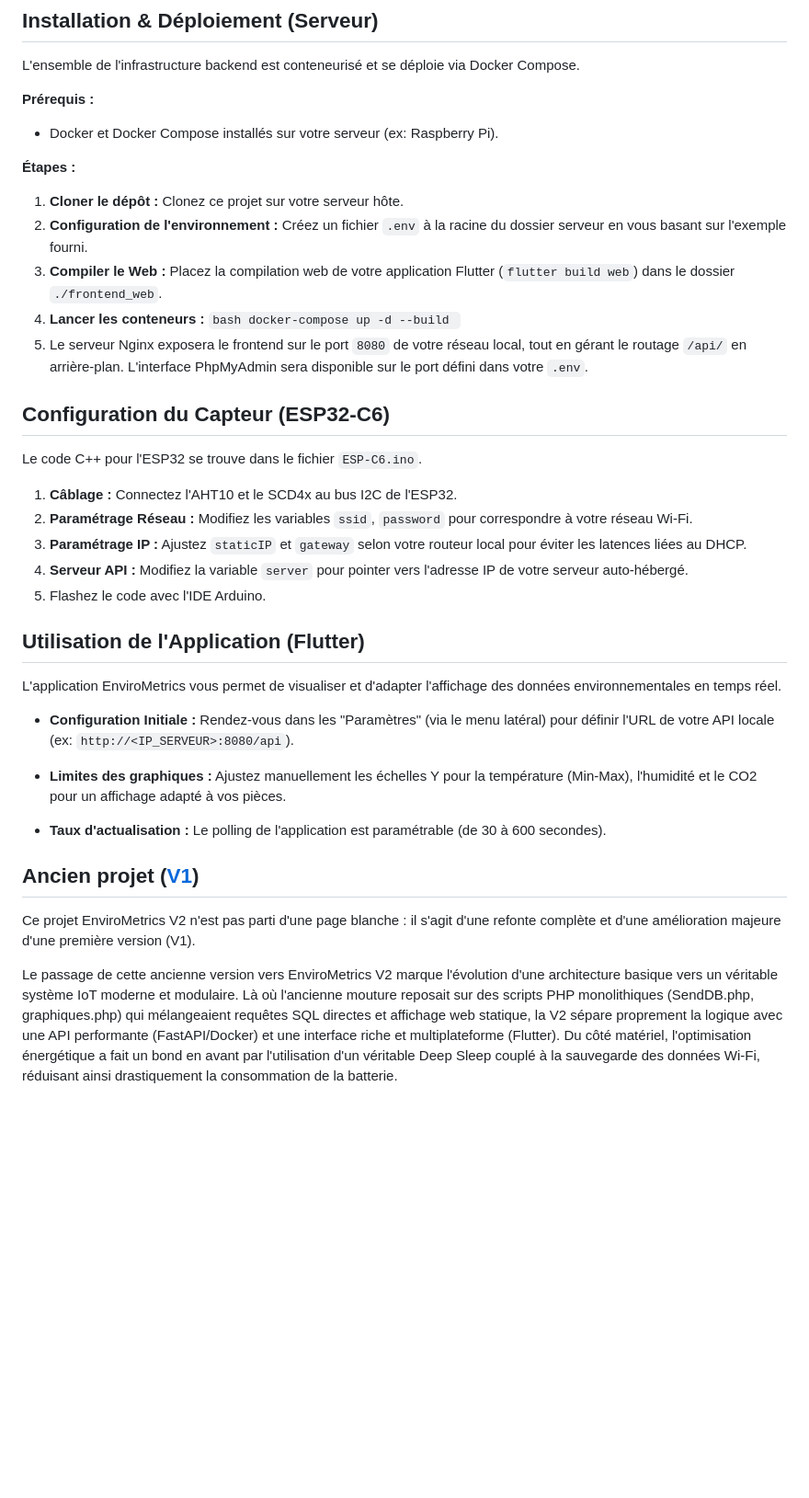
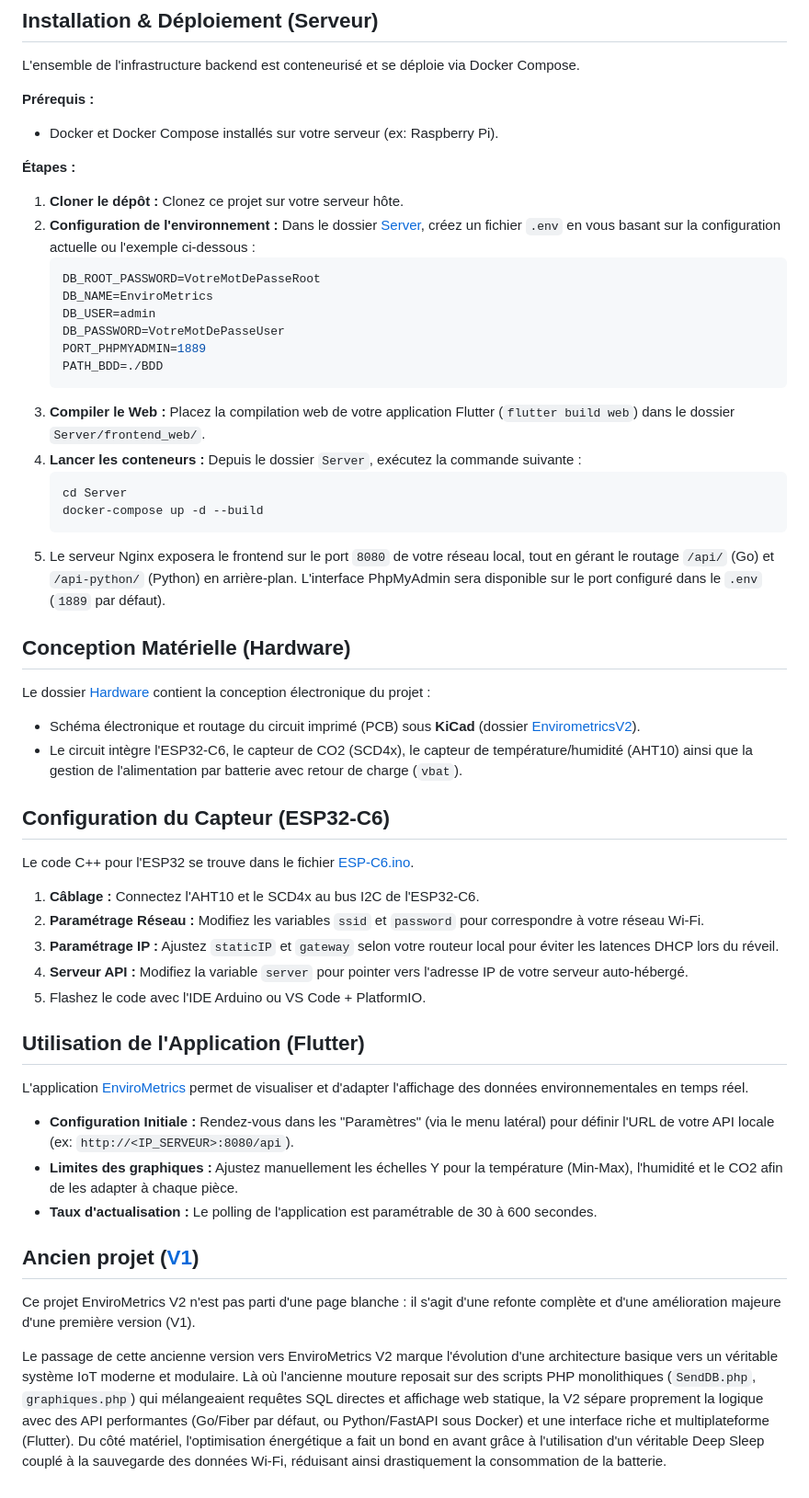
Before and after one commit to Hoferlukaslh/EnviroMetricsV2, a Markdown page: README.md, the part around one of its changes. Shown at 92% size. GitHub-like rendering; blank space fills up the shorter version.

````diff
--- a/README.md
+++ b/README.md
@@ -46,36 +41,53 @@ L'ensemble de l'infrastructure backend est conteneurisé et se déploie via Dock
 **Étapes :**
 
 1. **Cloner le dépôt :** Clonez ce projet sur votre serveur hôte.
-2. **Configuration de l'environnement :** Créez un fichier `.env` à la racine du dossier serveur en vous basant sur l'exemple fourni.
-3. **Compiler le Web :** Placez la compilation web de votre application Flutter (`flutter build web`) dans le dossier `./frontend_web`.
-4. **Lancer les conteneurs :** ```bash docker-compose up -d --build ```
-5. Le serveur Nginx exposera le frontend sur le port `8080` de votre réseau local, tout en gérant le routage `/api/` en arrière-plan. L'interface PhpMyAdmin sera disponible sur le port défini dans votre `.env`.
+2. **Configuration de l'environnement :**
+   Dans le dossier [Server](file:///home/lukas/Bureau/EnviroMetricsV2/Server), créez un fichier `.env` en vous basant sur la configuration actuelle ou l'exemple ci-dessous :
+   ```env
+   DB_ROOT_PASSWORD=VotreMotDePasseRoot
+   DB_NAME=EnviroMetrics
+   DB_USER=admin
+   DB_PASSWORD=VotreMotDePasseUser
+   PORT_PHPMYADMIN=1889
+   PATH_BDD=./BDD
+   ```
+3. **Compiler le Web :** Placez la compilation web de votre application Flutter (`flutter build web`) dans le dossier `Server/frontend_web/`.
+4. **Lancer les conteneurs :**
+   Depuis le dossier `Server`, exécutez la commande suivante :
+   ```bash
+   cd Server
+   docker-compose up -d --build
+   ```
+5. Le serveur Nginx exposera le frontend sur le port `8080` de votre réseau local, tout en gérant le routage `/api/` (Go) et `/api-python/` (Python) en arrière-plan. L'interface PhpMyAdmin sera disponible sur le port configuré dans le `.env` (`1889` par défaut).
+
+## Conception Matérielle (Hardware)
+
+Le dossier [Hardware](file:///home/lukas/Bureau/EnviroMetricsV2/Hardware) contient la conception électronique du projet :
+- Schéma électronique et routage du circuit imprimé (PCB) sous **KiCad** (dossier [EnvirometricsV2](file:///home/lukas/Bureau/EnviroMetricsV2/Hardware/EnvirometricsV2)).
+- Le circuit intègre l'ESP32-C6, le capteur de CO2 (SCD4x), le capteur de température/humidité (AHT10) ainsi que la gestion de l'alimentation par batterie avec retour de charge (`vbat`).
 
 ## Configuration du Capteur (ESP32-C6)
 
-Le code C++ pour l'ESP32 se trouve dans le fichier `ESP-C6.ino`.
+Le code C++ pour l'ESP32 se trouve dans le fichier [ESP-C6.ino](file:///home/lukas/Bureau/EnviroMetricsV2/ESP-C6/ESP-C6.ino).
 
-1. **Câblage :** Connectez l'AHT10 et le SCD4x au bus I2C de l'ESP32.
-2. **Paramétrage Réseau :** Modifiez les variables `ssid`, `password` pour correspondre à votre réseau Wi-Fi.
-3. **Paramétrage IP :** Ajustez `staticIP` et `gateway` selon votre routeur local pour éviter les latences liées au DHCP.
+1. **Câblage :** Connectez l'AHT10 et le SCD4x au bus I2C de l'ESP32-C6.
+2. **Paramétrage Réseau :** Modifiez les variables `ssid` et `password` pour correspondre à votre réseau Wi-Fi.
+3. **Paramétrage IP :** Ajustez `staticIP` et `gateway` selon votre routeur local pour éviter les latences DHCP lors du réveil.
 4. **Serveur API :** Modifiez la variable `server` pour pointer vers l'adresse IP de votre serveur auto-hébergé.
-5. Flashez le code avec l'IDE Arduino.
+5. Flashez le code avec l'IDE Arduino ou VS Code + PlatformIO.
 
 ## Utilisation de l'Application (Flutter)
-L'application EnviroMetrics vous permet de visualiser et d'adapter l'affichage des données environnementales en temps réel.
 
-- **Configuration Initiale :**
-Rendez-vous dans les "Paramètres" (via le menu latéral) pour définir l'URL de votre API locale (ex: `http://<IP_SERVEUR>:8080/api`).
+L'application [EnviroMetrics](file:///home/lukas/Bureau/EnviroMetricsV2/App/envirometrics) permet de visualiser et d'adapter l'affichage des données environnementales en temps réel.
 
-- **Limites des graphiques :**
-Ajustez manuellement les échelles Y pour la température (Min-Max), l'humidité et le CO2 pour un affichage adapté à vos pièces.
-
-- **Taux d'actualisation :**
-Le polling de l'application est paramétrable (de 30 à 600 secondes).
+- **Configuration Initiale :** Rendez-vous dans les "Paramètres" (via le menu latéral) pour définir l'URL de votre API locale (ex: `http://<IP_SERVEUR>:8080/api`).
+- **Limites des graphiques :** Ajustez manuellement les échelles Y pour la température (Min-Max), l'humidité et le CO2 afin de les adapter à chaque pièce.
+- **Taux d'actualisation :** Le polling de l'application est paramétrable de 30 à 600 secondes.
 
 ## Ancien projet ([V1](https://github.com/Hoferlukaslh/EnviroMetrics))
+
 Ce projet EnviroMetrics V2 n'est pas parti d'une page blanche : il s'agit d'une refonte complète et d'une amélioration majeure d'une première version (V1).
 
 Le passage de cette ancienne version vers EnviroMetrics V2 marque l'évolution d'une architecture basique vers un véritable système IoT moderne et modulaire.
-Là où l'ancienne mouture reposait sur des scripts PHP monolithiques (SendDB.php, graphiques.php) qui mélangeaient requêtes SQL directes et affichage web statique, la V2 sépare proprement la logique avec une API performante (FastAPI/Docker) et une interface riche et multiplateforme (Flutter).
-Du côté matériel, l'optimisation énergétique a fait un bond en avant par l'utilisation d'un véritable Deep Sleep couplé à la sauvegarde des données Wi-Fi, réduisant ainsi drastiquement la consommation de la batterie.
+Là où l'ancienne mouture reposait sur des scripts PHP monolithiques (`SendDB.php`, `graphiques.php`) qui mélangeaient requêtes SQL directes et affichage web statique, la V2 sépare proprement la logique avec des API performantes (Go/Fiber par défaut, ou Python/FastAPI sous Docker) et une interface riche et multiplateforme (Flutter).
+Du côté matériel, l'optimisation énergétique a fait un bond en avant grâce à l'utilisation d'un véritable Deep Sleep couplé à la sauvegarde des données Wi-Fi, réduisant ainsi drastiquement la consommation de la batterie.
````
Also changed, not shown: other parts of README.md (+18 -23 lines).
